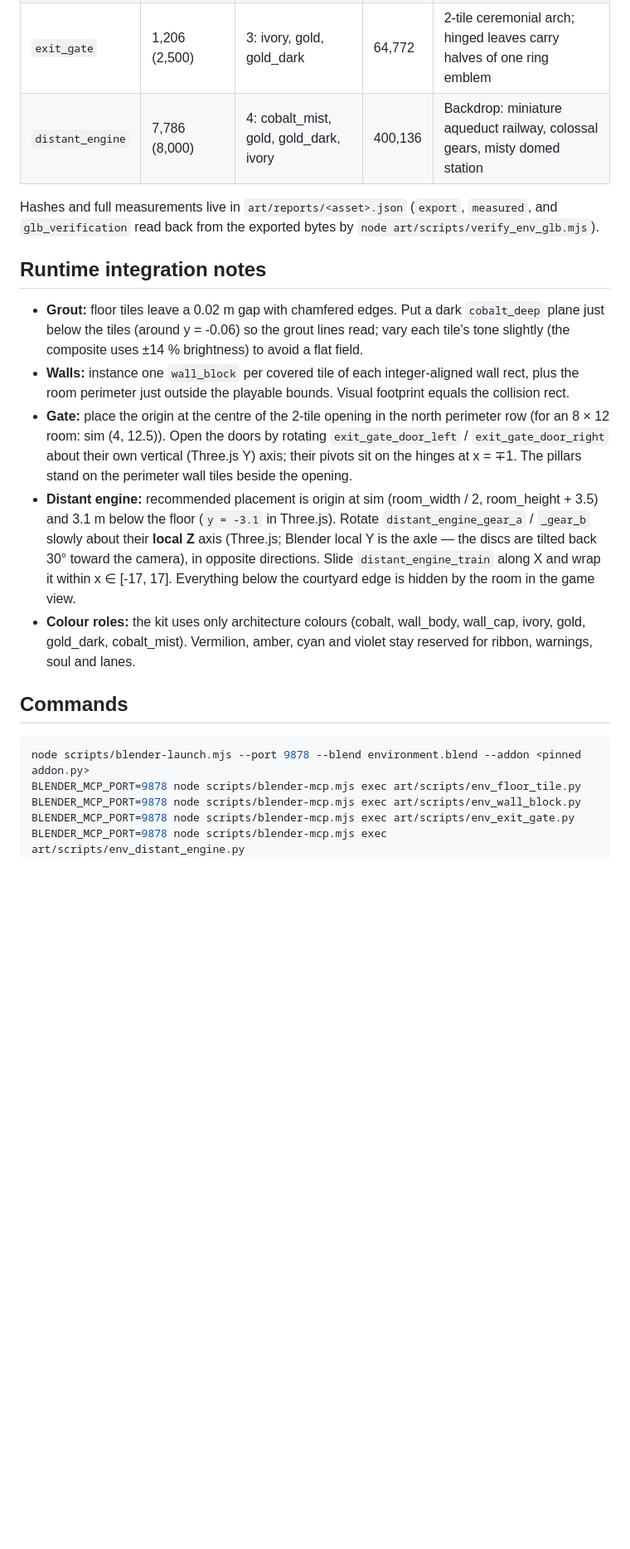
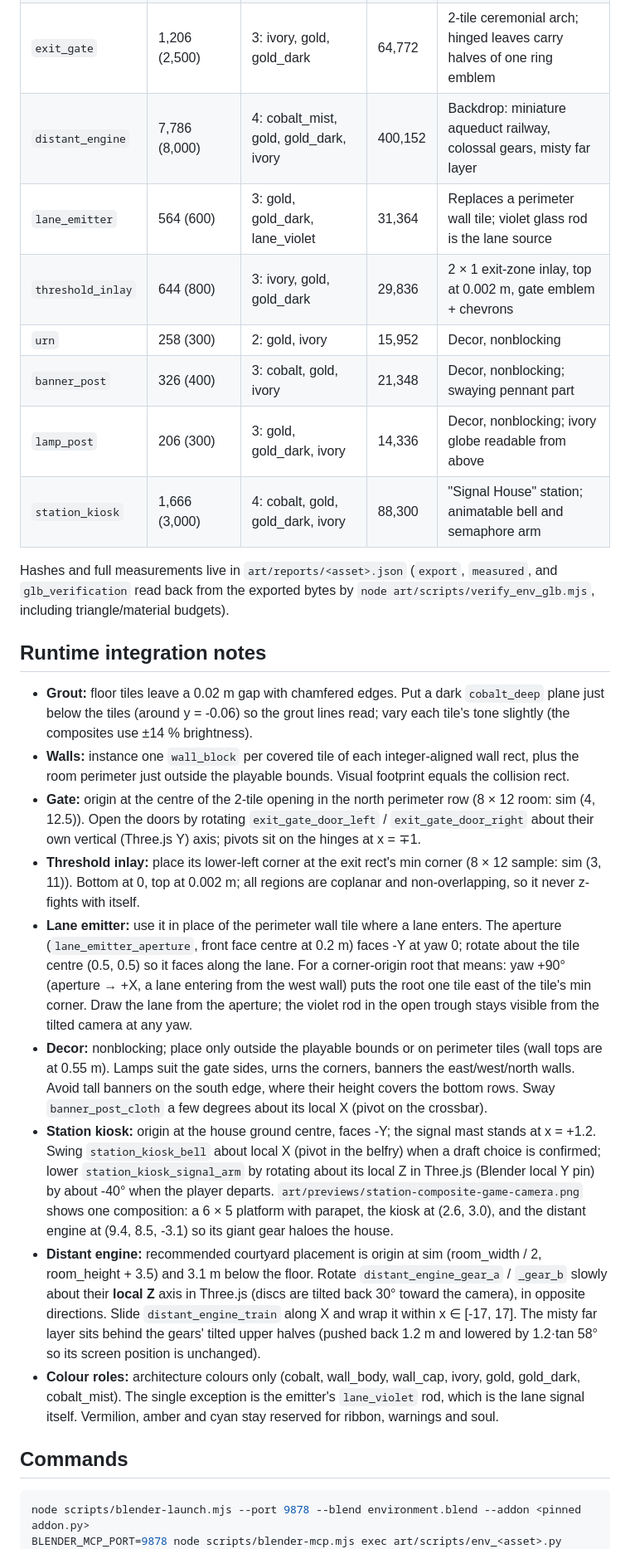
Before and after one commit to JunaidAhamed-7777/outrun-your-soul, a Markdown page: art/environment-kit.md, the part around one of its changes. Shown at 83% size. GitHub-like rendering; blank space fills up the shorter version.

Commit message:
Document phase-2 environment assets, integration and evidence

````diff
--- a/art/environment-kit.md
+++ b/art/environment-kit.md
@@ -7,24 +7,31 @@ Original, script-authored geometry made in **Blender 5.2.2 LTS** through the pin
 | `floor_tile` | 20 (60) | 1: cobalt | 2,208 | Chamfered flagstone, origin lower-left corner, top at y = 0 |
 | `wall_block` | 64 (150) | 2: wall_body, wall_cap | 5,224 | Low (0.55 m) cobalt wall, crowned ivory coping, footprint exactly [0,1]² |
 | `exit_gate` | 1,206 (2,500) | 3: ivory, gold, gold_dark | 64,772 | 2-tile ceremonial arch; hinged leaves carry halves of one ring emblem |
-| `distant_engine` | 7,786 (8,000) | 4: cobalt_mist, gold, gold_dark, ivory | 400,136 | Backdrop: miniature aqueduct railway, colossal gears, misty domed station |
+| `distant_engine` | 7,786 (8,000) | 4: cobalt_mist, gold, gold_dark, ivory | 400,152 | Backdrop: miniature aqueduct railway, colossal gears, misty far layer |
+| `lane_emitter` | 564 (600) | 3: gold, gold_dark, lane_violet | 31,364 | Replaces a perimeter wall tile; violet glass rod is the lane source |
+| `threshold_inlay` | 644 (800) | 3: ivory, gold, gold_dark | 29,836 | 2 × 1 exit-zone inlay, top at 0.002 m, gate emblem + chevrons |
+| `urn` | 258 (300) | 2: gold, ivory | 15,952 | Decor, nonblocking |
+| `banner_post` | 326 (400) | 3: cobalt, gold, ivory | 21,348 | Decor, nonblocking; swaying pennant part |
+| `lamp_post` | 206 (300) | 3: gold, gold_dark, ivory | 14,336 | Decor, nonblocking; ivory globe readable from above |
+| `station_kiosk` | 1,666 (3,000) | 4: cobalt, gold, gold_dark, ivory | 88,300 | "Signal House" station; animatable bell and semaphore arm |
 
-Hashes and full measurements live in `art/reports/<asset>.json` (`export`, `measured`, and `glb_verification` read back from the exported bytes by `node art/scripts/verify_env_glb.mjs`).
+Hashes and full measurements live in `art/reports/<asset>.json` (`export`, `measured`, and `glb_verification` read back from the exported bytes by `node art/scripts/verify_env_glb.mjs`, including triangle/material budgets).
 
 ## Runtime integration notes
 
-- **Grout:** floor tiles leave a 0.02 m gap with chamfered edges. Put a dark `cobalt_deep` plane just below the tiles (around y = -0.06) so the grout lines read; vary each tile's tone slightly (the composite uses ±14 % brightness) to avoid a flat field.
+- **Grout:** floor tiles leave a 0.02 m gap with chamfered edges. Put a dark `cobalt_deep` plane just below the tiles (around y = -0.06) so the grout lines read; vary each tile's tone slightly (the composites use ±14 % brightness).
 - **Walls:** instance one `wall_block` per covered tile of each integer-aligned wall rect, plus the room perimeter just outside the playable bounds. Visual footprint equals the collision rect.
-- **Gate:** place the origin at the centre of the 2-tile opening in the north perimeter row (for an 8 × 12 room: sim (4, 12.5)). Open the doors by rotating `exit_gate_door_left` / `exit_gate_door_right` about their own vertical (Three.js Y) axis; their pivots sit on the hinges at x = ∓1. The pillars stand on the perimeter wall tiles beside the opening.
-- **Distant engine:** recommended placement is origin at sim (room_width / 2, room_height + 3.5) and 3.1 m below the floor (`y = -3.1` in Three.js). Rotate `distant_engine_gear_a` / `_gear_b` slowly about their **local Z** axis (Three.js; Blender local Y is the axle — the discs are tilted back 30° toward the camera), in opposite directions. Slide `distant_engine_train` along X and wrap it within x ∈ [-17, 17]. Everything below the courtyard edge is hidden by the room in the game view.
-- **Colour roles:** the kit uses only architecture colours (cobalt, wall_body, wall_cap, ivory, gold, gold_dark, cobalt_mist). Vermilion, amber, cyan and violet stay reserved for ribbon, warnings, soul and lanes.
+- **Gate:** origin at the centre of the 2-tile opening in the north perimeter row (8 × 12 room: sim (4, 12.5)). Open the doors by rotating `exit_gate_door_left` / `exit_gate_door_right` about their own vertical (Three.js Y) axis; pivots sit on the hinges at x = ∓1.
+- **Threshold inlay:** place its lower-left corner at the exit rect's min corner (8 × 12 sample: sim (3, 11)). Bottom at 0, top at 0.002 m; all regions are coplanar and non-overlapping, so it never z-fights with itself.
+- **Lane emitter:** use it in place of the perimeter wall tile where a lane enters. The aperture (`lane_emitter_aperture`, front face centre at 0.2 m) faces -Y at yaw 0; rotate about the tile centre (0.5, 0.5) so it faces along the lane. For a corner-origin root that means: yaw +90° (aperture → +X, a lane entering from the west wall) puts the root one tile east of the tile's min corner. Draw the lane from the aperture; the violet rod in the open trough stays visible from the tilted camera at any yaw.
+- **Decor:** nonblocking; place only outside the playable bounds or on perimeter tiles (wall tops are at 0.55 m). Lamps suit the gate sides, urns the corners, banners the east/west/north walls. Avoid tall banners on the south edge, where their height covers the bottom rows. Sway `banner_post_cloth` a few degrees about its local X (pivot on the crossbar).
+- **Station kiosk:** origin at the house ground centre, faces -Y; the signal mast stands at x = +1.2. Swing `station_kiosk_bell` about local X (pivot in the belfry) when a draft choice is confirmed; lower `station_kiosk_signal_arm` by rotating about its local Z in Three.js (Blender local Y pin) by about -40° when the player departs. `art/previews/station-composite-game-camera.png` shows one composition: a 6 × 5 platform with parapet, the kiosk at (2.6, 3.0), and the distant engine at (9.4, 8.5, -3.1) so its giant gear haloes the house.
+- **Distant engine:** recommended courtyard placement is origin at sim (room_width / 2, room_height + 3.5) and 3.1 m below the floor. Rotate `distant_engine_gear_a` / `_gear_b` slowly about their **local Z** axis in Three.js (discs are tilted back 30° toward the camera), in opposite directions. Slide `distant_engine_train` along X and wrap it within x ∈ [-17, 17]. The misty far layer sits behind the gears' tilted upper halves (pushed back 1.2 m and lowered by 1.2·tan 58° so its screen position is unchanged).
+- **Colour roles:** architecture colours only (cobalt, wall_body, wall_cap, ivory, gold, gold_dark, cobalt_mist). The single exception is the emitter's `lane_violet` rod, which is the lane signal itself. Vermilion, amber and cyan stay reserved for ribbon, warnings and soul.
 
 ## Commands
 
 ```bash
 node scripts/blender-launch.mjs --port 9878 --blend environment.blend --addon <pinned addon.py>
-BLENDER_MCP_PORT=9878 node scripts/blender-mcp.mjs exec art/scripts/env_floor_tile.py
-BLENDER_MCP_PORT=9878 node scripts/blender-mcp.mjs exec art/scripts/env_wall_block.py
-BLENDER_MCP_PORT=9878 node scripts/blender-mcp.mjs exec art/scripts/env_exit_gate.py
-BLENDER_MCP_PORT=9878 node scripts/blender-mcp.mjs exec art/scripts/env_distant_engine.py
+BLENDER_MCP_PORT=9878 node scripts/blender-mcp.mjs exec art/scripts/env_<asset>.py
 BLENDER_MCP_PORT=9878 node scripts/blender-mcp.mjs exec art/scripts/env_composite.py
````
Also changed, not shown: other parts of art/environment-kit.md (+6 -5 lines).
